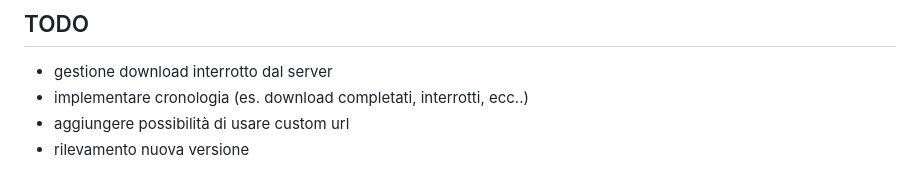
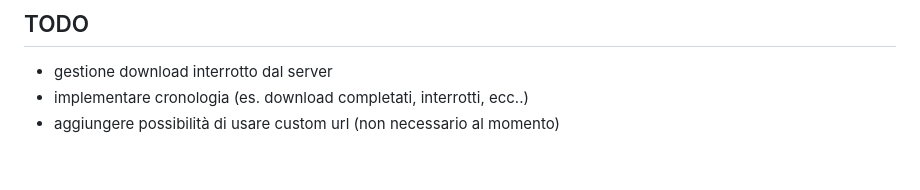
Before and after one commit to riccardo-florio/stre-web-app, a Markdown page: README.md, the part around the change. Rendered like a GitHub page.

```diff
--- a/README.md
+++ b/README.md
@@ -169,5 +169,4 @@ sessioni.
 
 - gestione download interrotto dal server
 - implementare cronologia (es. download completati, interrotti, ecc..)
-- aggiungere possibilità di usare custom url
-- rilevamento nuova versione
+- aggiungere possibilità di usare custom url (non necessario al momento)
```
